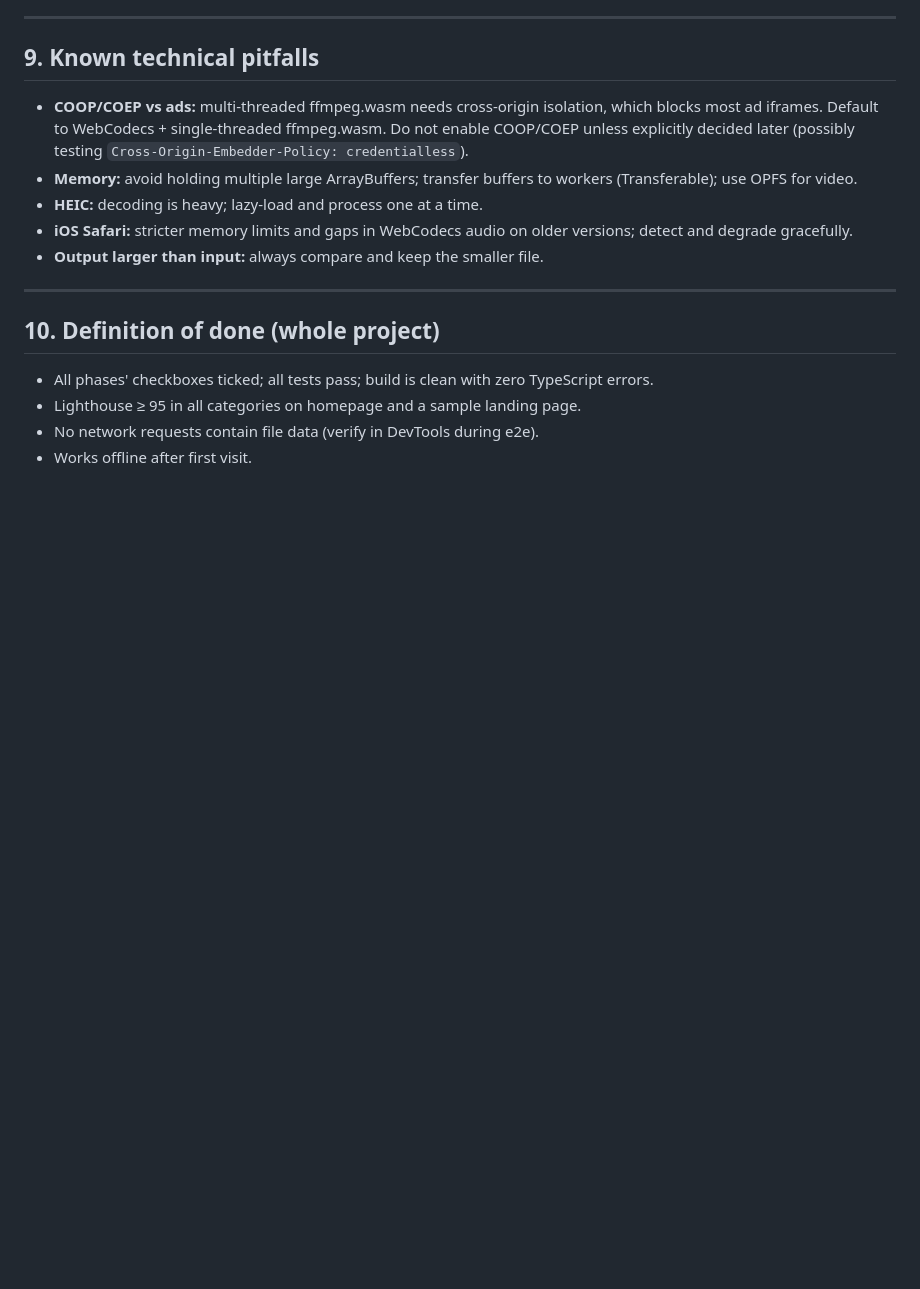
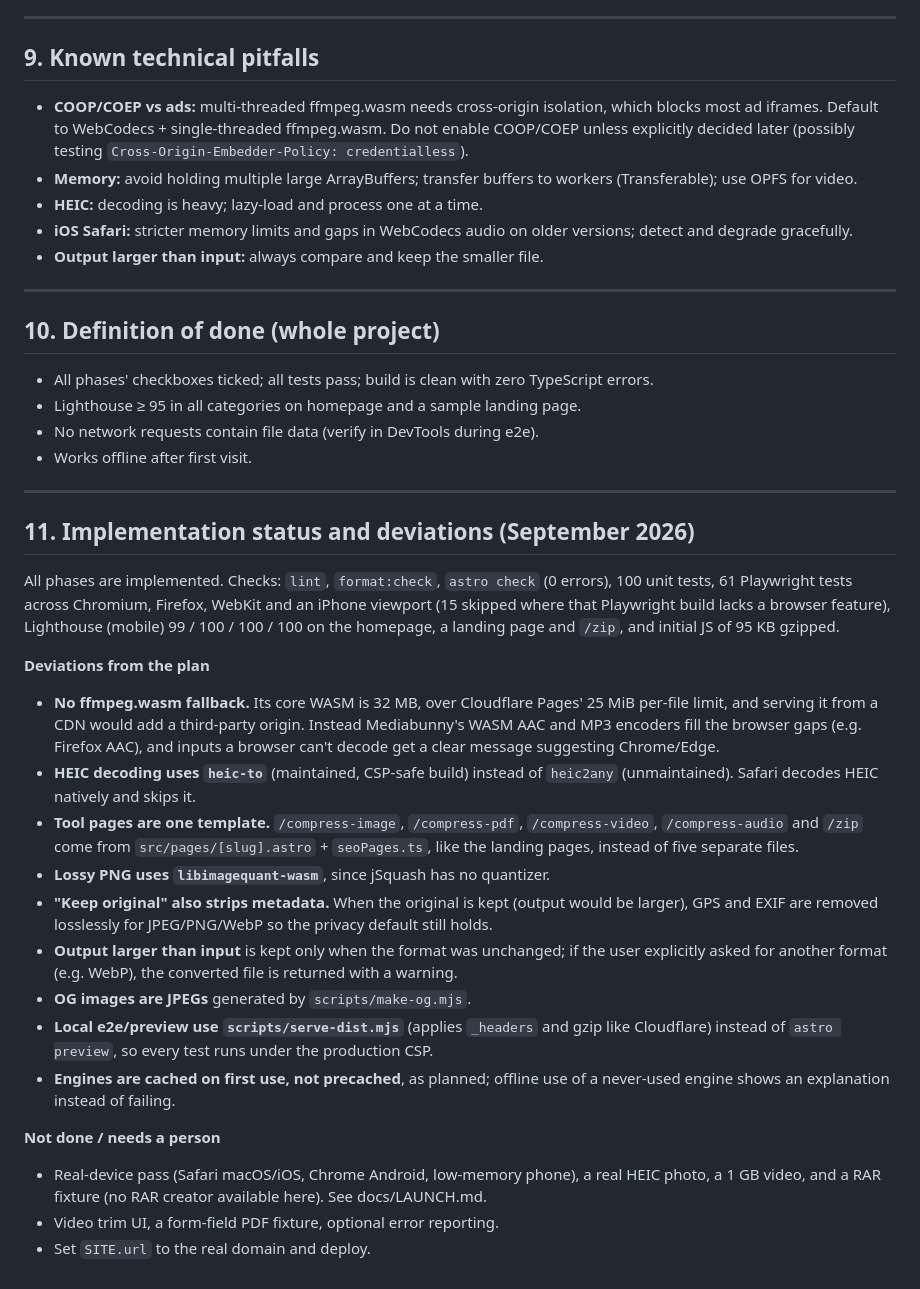
Before and after one commit to kalyanchilamkuri/File-Compressor, a Markdown page: PLAN.md, the part around one of its changes. GitHub-like rendering; blank space fills up the shorter version.

```diff
--- a/PLAN.md
+++ b/PLAN.md
@@ -346,3 +346,41 @@ Presets not applicable to a file type are disabled (greyed) with a tooltip.
 - Lighthouse ≥ 95 in all categories on homepage and a sample landing page.
 - No network requests contain file data (verify in DevTools during e2e).
 - Works offline after first visit.
+
+---
+
+## 11. Implementation status and deviations (September 2026)
+
+All phases are implemented. Checks: `lint`, `format:check`, `astro check` (0 errors), 100 unit tests,
+61 Playwright tests across Chromium, Firefox, WebKit and an iPhone viewport (15 skipped where that
+Playwright build lacks a browser feature), Lighthouse (mobile) 99 / 100 / 100 / 100 on the homepage,
+a landing page and `/zip`, and initial JS of 95 KB gzipped.
+
+**Deviations from the plan**
+
+- **No ffmpeg.wasm fallback.** Its core WASM is 32 MB, over Cloudflare Pages' 25 MiB per-file
+  limit, and serving it from a CDN would add a third-party origin. Instead Mediabunny's WASM AAC and
+  MP3 encoders fill the browser gaps (e.g. Firefox AAC), and inputs a browser can't decode get a
+  clear message suggesting Chrome/Edge.
+- **HEIC decoding uses `heic-to`** (maintained, CSP-safe build) instead of `heic2any` (unmaintained).
+  Safari decodes HEIC natively and skips it.
+- **Tool pages are one template.** `/compress-image`, `/compress-pdf`, `/compress-video`,
+  `/compress-audio` and `/zip` come from `src/pages/[slug].astro` + `seoPages.ts`, like the landing
+  pages, instead of five separate files.
+- **Lossy PNG uses `libimagequant-wasm`**, since jSquash has no quantizer.
+- **"Keep original" also strips metadata.** When the original is kept (output would be larger), GPS
+  and EXIF are removed losslessly for JPEG/PNG/WebP so the privacy default still holds.
+- **Output larger than input** is kept only when the format was unchanged; if the user explicitly
+  asked for another format (e.g. WebP), the converted file is returned with a warning.
+- **OG images are JPEGs** generated by `scripts/make-og.mjs`.
+- **Local e2e/preview use `scripts/serve-dist.mjs`** (applies `_headers` and gzip like Cloudflare)
+  instead of `astro preview`, so every test runs under the production CSP.
+- **Engines are cached on first use, not precached**, as planned; offline use of a never-used engine
+  shows an explanation instead of failing.
+
+**Not done / needs a person**
+
+- Real-device pass (Safari macOS/iOS, Chrome Android, low-memory phone), a real HEIC photo, a 1 GB
+  video, and a RAR fixture (no RAR creator available here). See docs/LAUNCH.md.
+- Video trim UI, a form-field PDF fixture, optional error reporting.
+- Set `SITE.url` to the real domain and deploy.
```
Also changed, not shown: other parts of PLAN.md (+51 -51 lines), docs/LAUNCH.md (added, +38 -0 lines).
